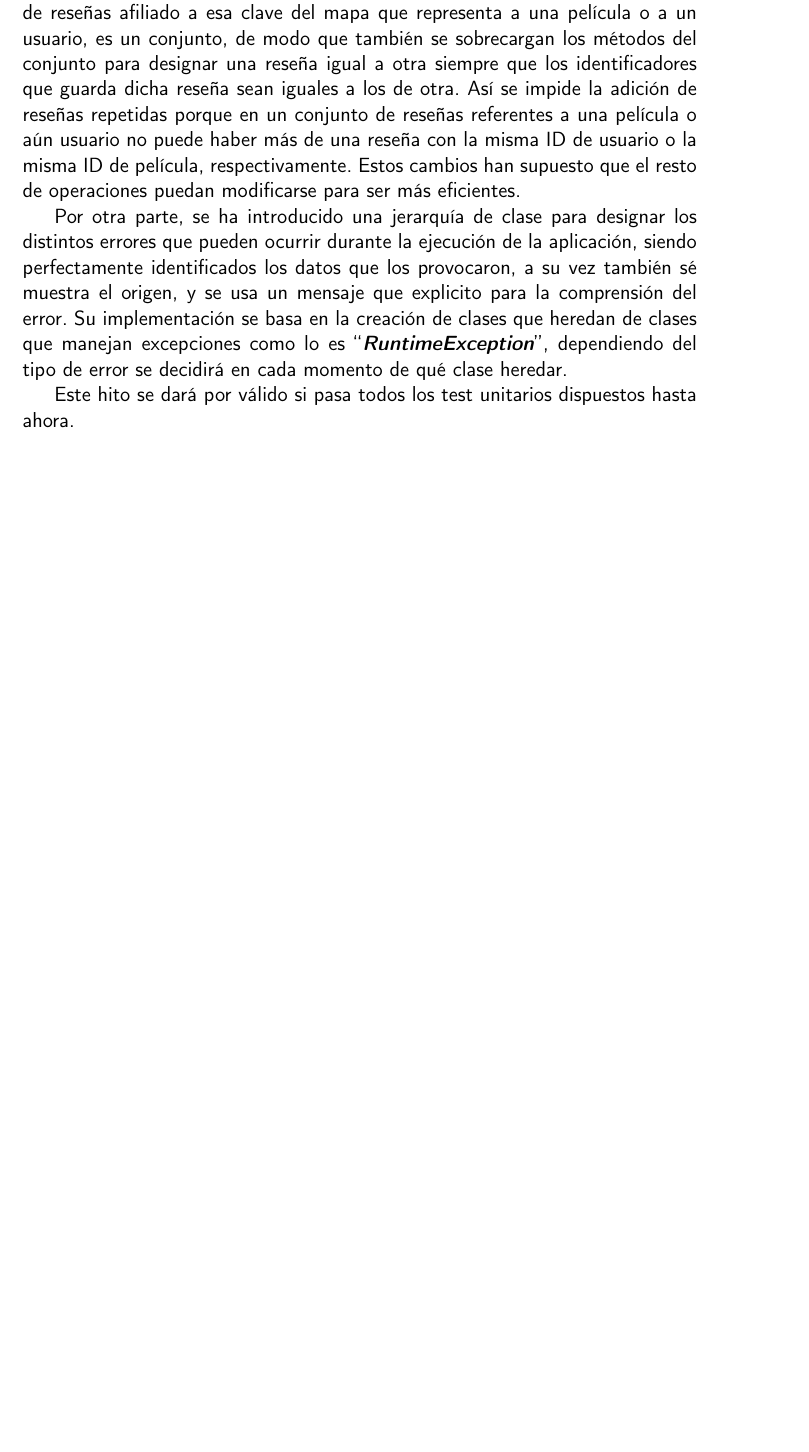
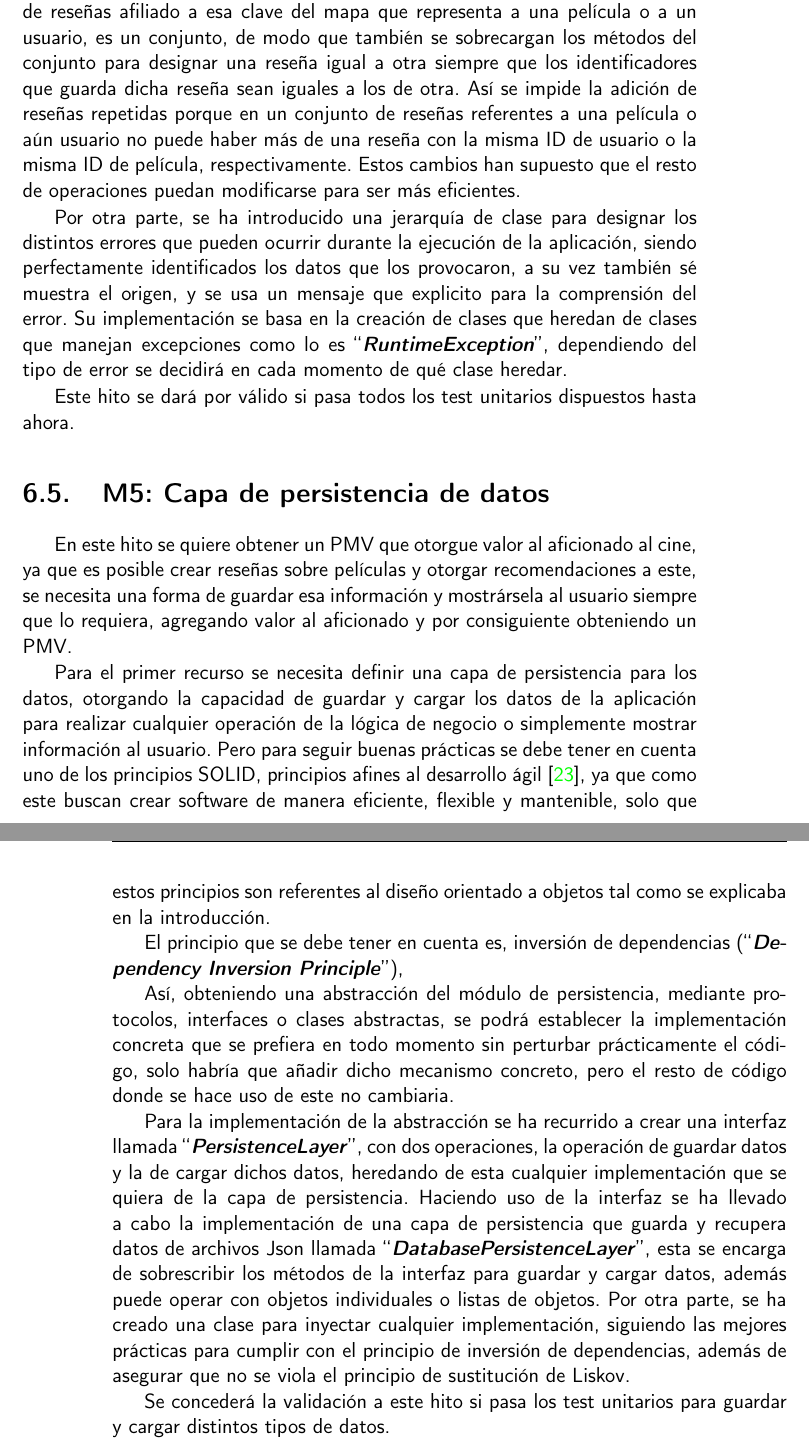
Before and after one commit to JoseJordanF/Claqueta, a LaTeX book (doc/proyecto.tex, which reads doc/secciones/06_implementacion.tex): part of page 57 of 63 before the commit and two parts of pages 57 and 58 of 63 after it, the two joined at a grey line, cut so that both start at the same text, the shorter picture padded with empty space. Compiled offline with pdfLaTeX.

Commit message:
Documentacion relativa al M5 #117 #118
Se establece como resolver el problema #117 con la abstraccion de la capa

Tambien se decide usar una sencilla capa para guardar datos en JSON #118

```diff
--- a/doc/secciones/06_implementacion.tex
+++ b/doc/secciones/06_implementacion.tex
@@ -530,3 +530,36 @@ basa en la creación de clases que heredan de clases que manejan excepciones com
 dependiendo del tipo de error se decidirá en cada momento de qué clase heredar.
 
 Este hito se dará por válido si pasa todos los test unitarios dispuestos hasta ahora.
+
+\section{M5: Capa de persistencia de datos}
+
+En este hito se quiere obtener un PMV que otorgue valor al aficionado al cine, ya que es posible crear reseñas
+sobre películas y otorgar recomendaciones a este, se necesita una forma de guardar esa información y
+mostrársela al usuario siempre que lo requiera, agregando valor al aficionado y por consiguiente obteniendo un PMV.
+
+Para el primer recurso se necesita definir una capa de persistencia para los datos, otorgando la capacidad de
+guardar y cargar los datos de la aplicación para realizar cualquier operación de la lógica de negocio o simplemente
+mostrar información al usuario. Pero para seguir buenas prácticas se debe tener en cuenta uno de los principios
+SOLID, principios afines al desarrollo ágil\cite{AgilPrinc}, ya que como este buscan crear software de
+manera eficiente, flexible y mantenible, solo que estos principios son referentes al diseño orientado a objetos tal como se explicaba
+en la introducción.
+
+El principio que se debe tener en cuenta es, inversión de dependencias
+(\begin{otherlanguage} {english}``\textit{\textbf{Dependency Inversion Principle}}''\end{otherlanguage}),
+
+Así, obteniendo una abstracción del módulo de persistencia, mediante protocolos, interfaces o clases abstractas, se
+podrá establecer la implementación concreta que se prefiera en todo momento sin perturbar prácticamente el código,
+solo habría que añadir dicho mecanismo concreto, pero el resto de código donde se hace uso de este no cambiaria.
+
+Para la implementación de la abstracción se ha recurrido a crear una interfaz llamada
+\begin{otherlanguage} {english}``\textit{\textbf{PersistenceLayer}}''\end{otherlanguage},
+con dos operaciones, la operación de guardar datos y la de cargar dichos datos, heredando de esta cualquier
+implementación que se quiera de la capa de persistencia.
+Haciendo uso de la interfaz se ha llevado a cabo la implementación de una capa de persistencia que guarda y recupera
+datos de archivos Json llamada \begin{otherlanguage}{english}``\textit{\textbf{DatabasePersistenceLayer}}''\end{otherlanguage}
+, esta se encarga de sobrescribir los métodos de la interfaz para guardar y cargar datos, además puede operar con
+objetos individuales o listas de objetos. Por otra parte, se ha creado una clase para inyectar cualquier
+implementación, siguiendo las mejores prácticas para cumplir con el principio de inversión de dependencias, además de
+asegurar que no se viola el principio de sustitución de Liskov.
+
+Se concederá la validación a este hito si pasa los test unitarios para guardar y cargar distintos tipos de datos.
```
Also changed, not shown: doc/bibliografia.bib (+17 -0 lines).
